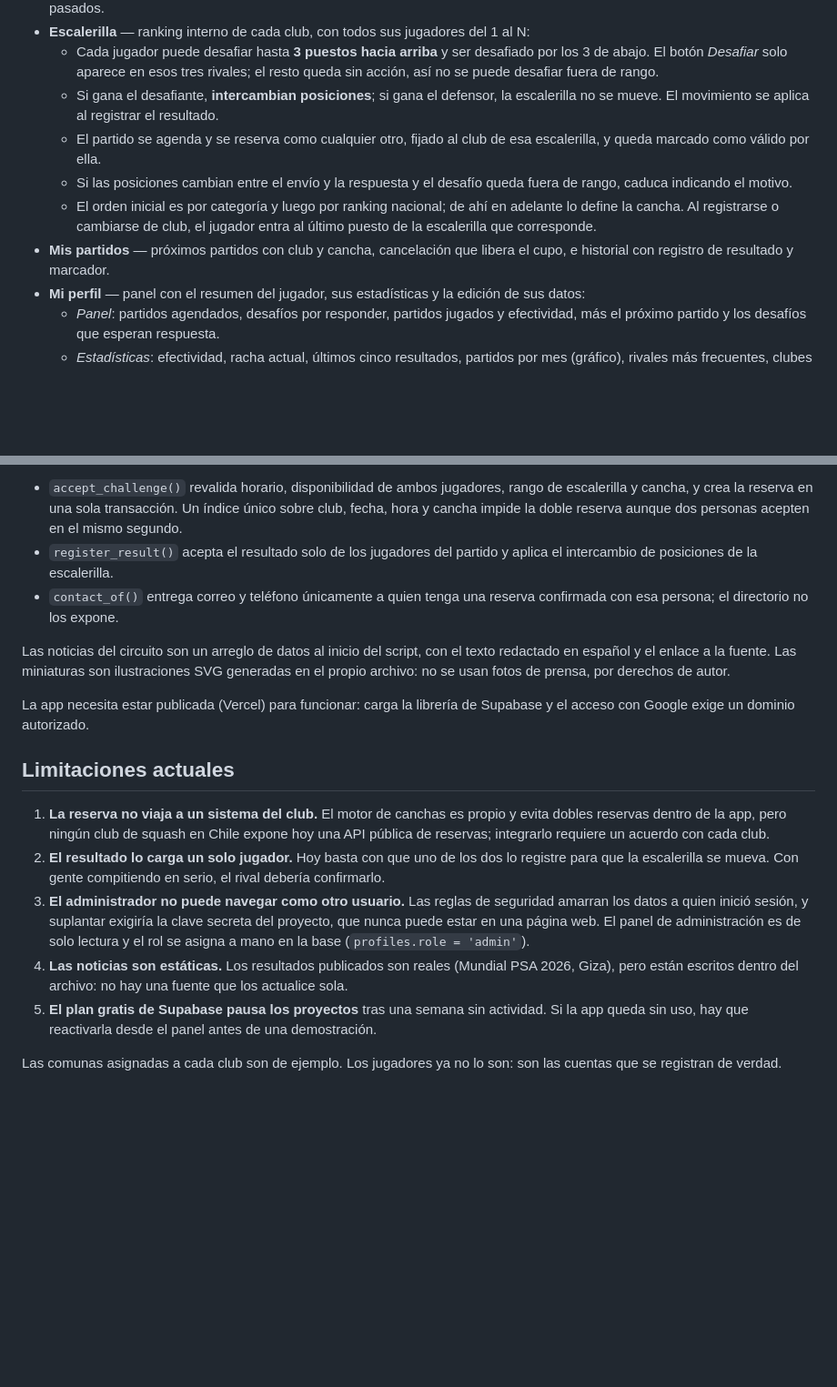
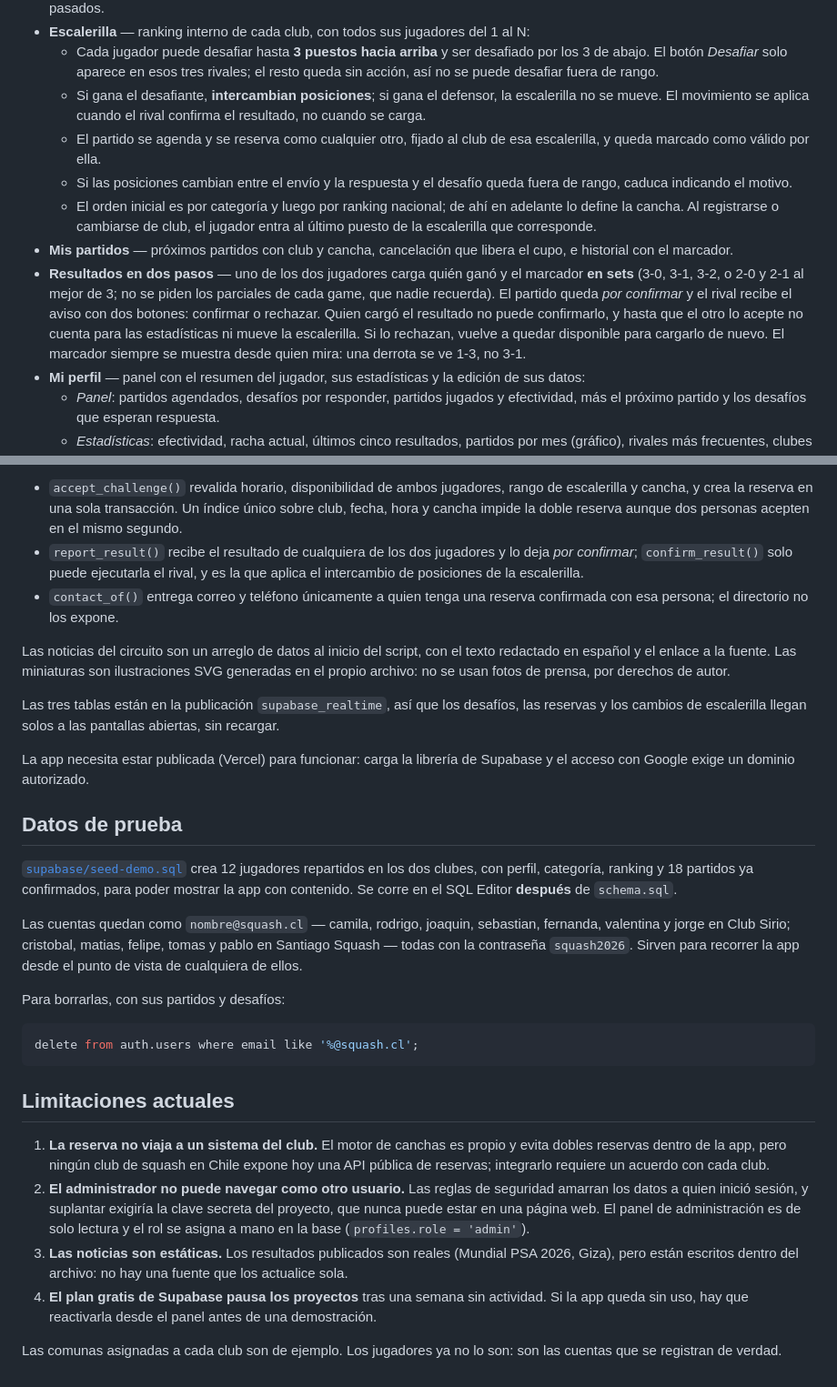
Before and after one commit to Ninjasasin/SquashMatch, a Markdown page: README.md, 2 parts joined by grey strips. Shown at 91% size. Rendered like a GitHub page; blank space fills up the shorter version.

Commit message:
Poner el README al día con lo hecho hoy
Seguía describiendo register_result(), que ya no existe, y listaba como
limitación que el resultado lo cargara un solo jugador, que es justamente lo que
se resolvió. Ahora documenta el resultado en dos pasos (marcador por sets,
confirmación del rival, cómo se muestra desde quien mira), que la escalerilla se
mueve al confirmarse y no al cargarse, las funciones report_result y
confirm_result, la publicación de tiempo real, y una sección con los datos de
prueba: qué crea el seed, las cuentas y cómo borrarlas.

Co-Authored-By: Claude Opus 5 <noreply@anthropic.com>

````diff
--- a/README.md
+++ b/README.md
@@ -52,7 +52,8 @@ archivo con doble clic ya no sirve.
     3 de abajo. El botón *Desafiar* solo aparece en esos tres rivales; el resto queda sin
     acción, así no se puede desafiar fuera de rango.
   - Si gana el desafiante, **intercambian posiciones**; si gana el defensor, la
-    escalerilla no se mueve. El movimiento se aplica al registrar el resultado.
+    escalerilla no se mueve. El movimiento se aplica cuando el rival confirma el
+    resultado, no cuando se carga.
   - El partido se agenda y se reserva como cualquier otro, fijado al club de esa
     escalerilla, y queda marcado como válido por ella.
   - Si las posiciones cambian entre el envío y la respuesta y el desafío queda fuera de
@@ -61,7 +62,14 @@ archivo con doble clic ya no sirve.
     define la cancha. Al registrarse o cambiarse de club, el jugador entra al último
     puesto de la escalerilla que corresponde.
 - **Mis partidos** — próximos partidos con club y cancha, cancelación que libera el
-  cupo, e historial con registro de resultado y marcador.
+  cupo, e historial con el marcador.
+- **Resultados en dos pasos** — uno de los dos jugadores carga quién ganó y el marcador
+  **en sets** (3-0, 3-1, 3-2, o 2-0 y 2-1 al mejor de 3; no se piden los parciales de
+  cada game, que nadie recuerda). El partido queda *por confirmar* y el rival recibe el
+  aviso con dos botones: confirmar o rechazar. Quien cargó el resultado no puede
+  confirmarlo, y hasta que el otro lo acepte no cuenta para las estadísticas ni mueve la
+  escalerilla. Si lo rechazan, vuelve a quedar disponible para cargarlo de nuevo. El
+  marcador siempre se muestra desde quien mira: una derrota se ve 1-3, no 3-1.
 - **Mi perfil** — panel con el resumen del jugador, sus estadísticas y la edición de
   sus datos:
   - *Panel*: partidos agendados, desafíos por responder, partidos jugados y efectividad,
@@ -100,7 +108,8 @@ Lo que corre en el servidor, porque es donde se puede garantizar:
   escalerilla y cancha, y crea la reserva en una sola transacción. Un índice único
   sobre club, fecha, hora y cancha impide la doble reserva aunque dos personas
   acepten en el mismo segundo.
-- `register_result()` acepta el resultado solo de los jugadores del partido y aplica
+- `report_result()` recibe el resultado de cualquiera de los dos jugadores y lo deja
+  *por confirmar*; `confirm_result()` solo puede ejecutarla el rival, y es la que aplica
   el intercambio de posiciones de la escalerilla.
 - `contact_of()` entrega correo y teléfono únicamente a quien tenga una reserva
   confirmada con esa persona; el directorio no los expone.
@@ -109,25 +118,42 @@ Las noticias del circuito son un arreglo de datos al inicio del script, con el t
 redactado en español y el enlace a la fuente. Las miniaturas son ilustraciones SVG
 generadas en el propio archivo: no se usan fotos de prensa, por derechos de autor.
 
+Las tres tablas están en la publicación `supabase_realtime`, así que los desafíos, las
+reservas y los cambios de escalerilla llegan solos a las pantallas abiertas, sin recargar.
+
 La app necesita estar publicada (Vercel) para funcionar: carga la librería de
 Supabase y el acceso con Google exige un dominio autorizado.
+
+## Datos de prueba
+
+[`supabase/seed-demo.sql`](supabase/seed-demo.sql) crea 12 jugadores repartidos en los dos
+clubes, con perfil, categoría, ranking y 18 partidos ya confirmados, para poder mostrar la
+app con contenido. Se corre en el SQL Editor **después** de `schema.sql`.
+
+Las cuentas quedan como `nombre@squash.cl` — camila, rodrigo, joaquin, sebastian,
+fernanda, valentina y jorge en Club Sirio; cristobal, matias, felipe, tomas y pablo en
+Santiago Squash — todas con la contraseña `squash2026`. Sirven para recorrer la app desde
+el punto de vista de cualquiera de ellos.
+
+Para borrarlas, con sus partidos y desafíos:
+
+```sql
+delete from auth.users where email like '%@squash.cl';
+```
 
 ## Limitaciones actuales
 
 1. **La reserva no viaja a un sistema del club.** El motor de canchas es propio y evita
    dobles reservas dentro de la app, pero ningún club de squash en Chile expone hoy una
    API pública de reservas; integrarlo requiere un acuerdo con cada club.
-2. **El resultado lo carga un solo jugador.** Hoy basta con que uno de los dos lo
-   registre para que la escalerilla se mueva. Con gente compitiendo en serio, el rival
-   debería confirmarlo.
-3. **El administrador no puede navegar como otro usuario.** Las reglas de seguridad
+2. **El administrador no puede navegar como otro usuario.** Las reglas de seguridad
    amarran los datos a quien inició sesión, y suplantar exigiría la clave secreta del
    proyecto, que nunca puede estar en una página web. El panel de administración es de
    solo lectura y el rol se asigna a mano en la base (`profiles.role = 'admin'`).
-4. **Las noticias son estáticas.** Los resultados publicados son reales (Mundial PSA
+3. **Las noticias son estáticas.** Los resultados publicados son reales (Mundial PSA
    2026, Giza), pero están escritos dentro del archivo: no hay una fuente que los
    actualice sola.
-5. **El plan gratis de Supabase pausa los proyectos** tras una semana sin actividad. Si
+4. **El plan gratis de Supabase pausa los proyectos** tras una semana sin actividad. Si
    la app queda sin uso, hay que reactivarla desde el panel antes de una demostración.
 
 Las comunas asignadas a cada club son de ejemplo. Los jugadores ya no lo son: son
````
